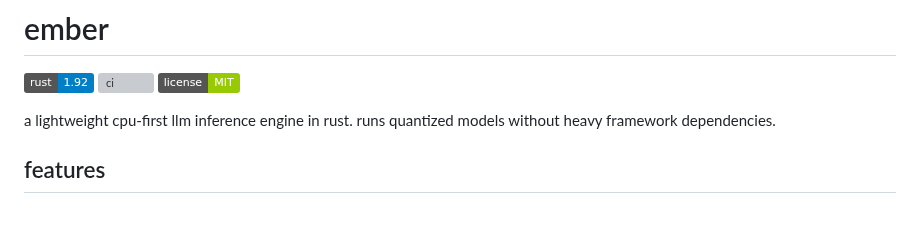
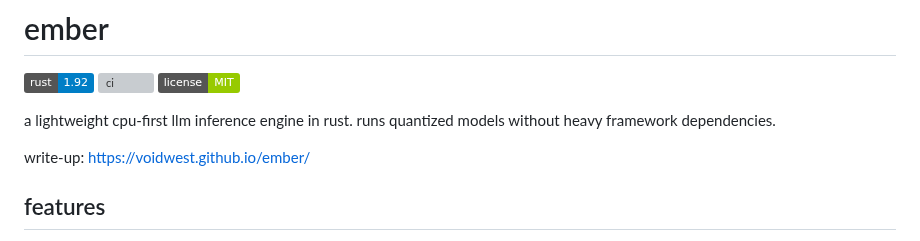
Before and after one commit to voidwest/ember, a Markdown page: README.md, the part around the change. Rendered like a GitHub page; badges without logos; blank space fills up the shorter version; grey boxes are pictures that could not be loaded.

```diff
--- a/README.md
+++ b/README.md
@@ -6,6 +6,8 @@
 
 a lightweight cpu-first llm inference engine in rust. runs quantized models
 without heavy framework dependencies.
+
+write-up: https://voidwest.github.io/ember/
 
 ## features
 
```
